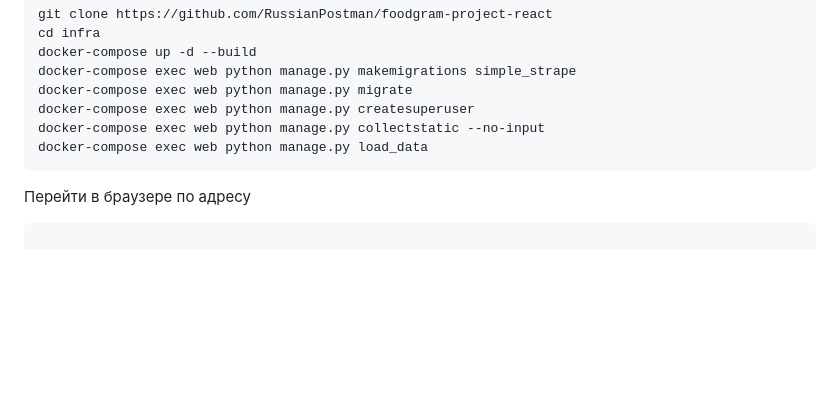
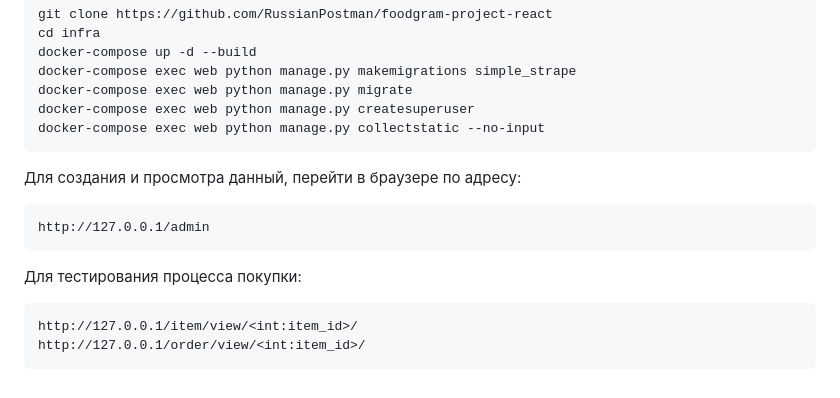
Before and after one commit to RussianPostman/django_stripe, a Markdown page: README.md, the part around the change. GitHub-like rendering; blank space fills up the shorter version.

Commit message:
Readme apdate

````diff
--- a/README.md
+++ b/README.md
@@ -41,7 +41,14 @@ docker-compose exec web python manage.py makemigrations simple_strape
 docker-compose exec web python manage.py migrate
 docker-compose exec web python manage.py createsuperuser
 docker-compose exec web python manage.py collectstatic --no-input
-docker-compose exec web python manage.py load_data
 ```
-Перейти в браузере по адресу
+
+Для создания и просмотра данный, перейти в браузере по адресу:
 ```
+http://127.0.0.1/admin
+```
+Для тестирования процесса покупки:
+```
+http://127.0.0.1/item/view/<int:item_id>/
+http://127.0.0.1/order/view/<int:item_id>/
+```
````
